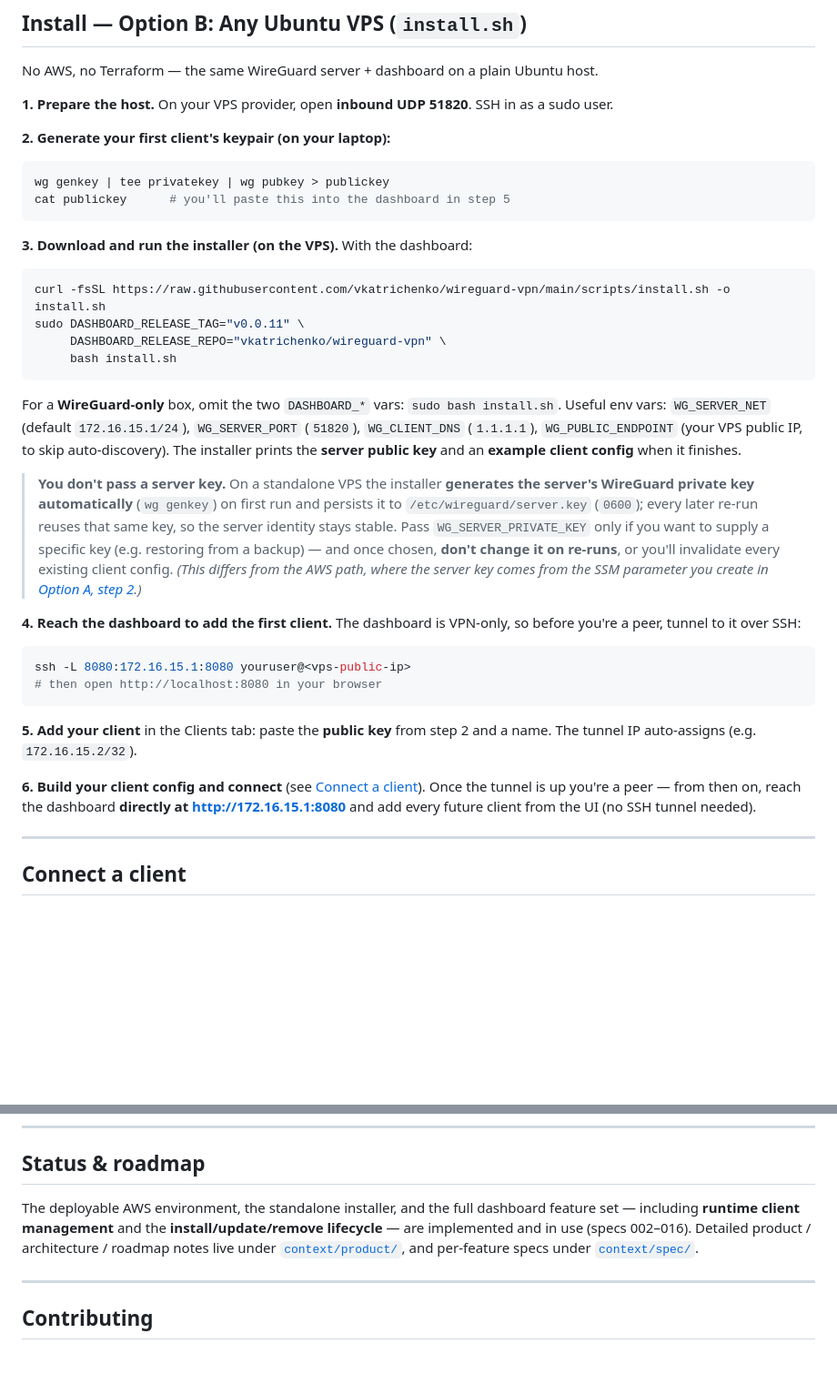
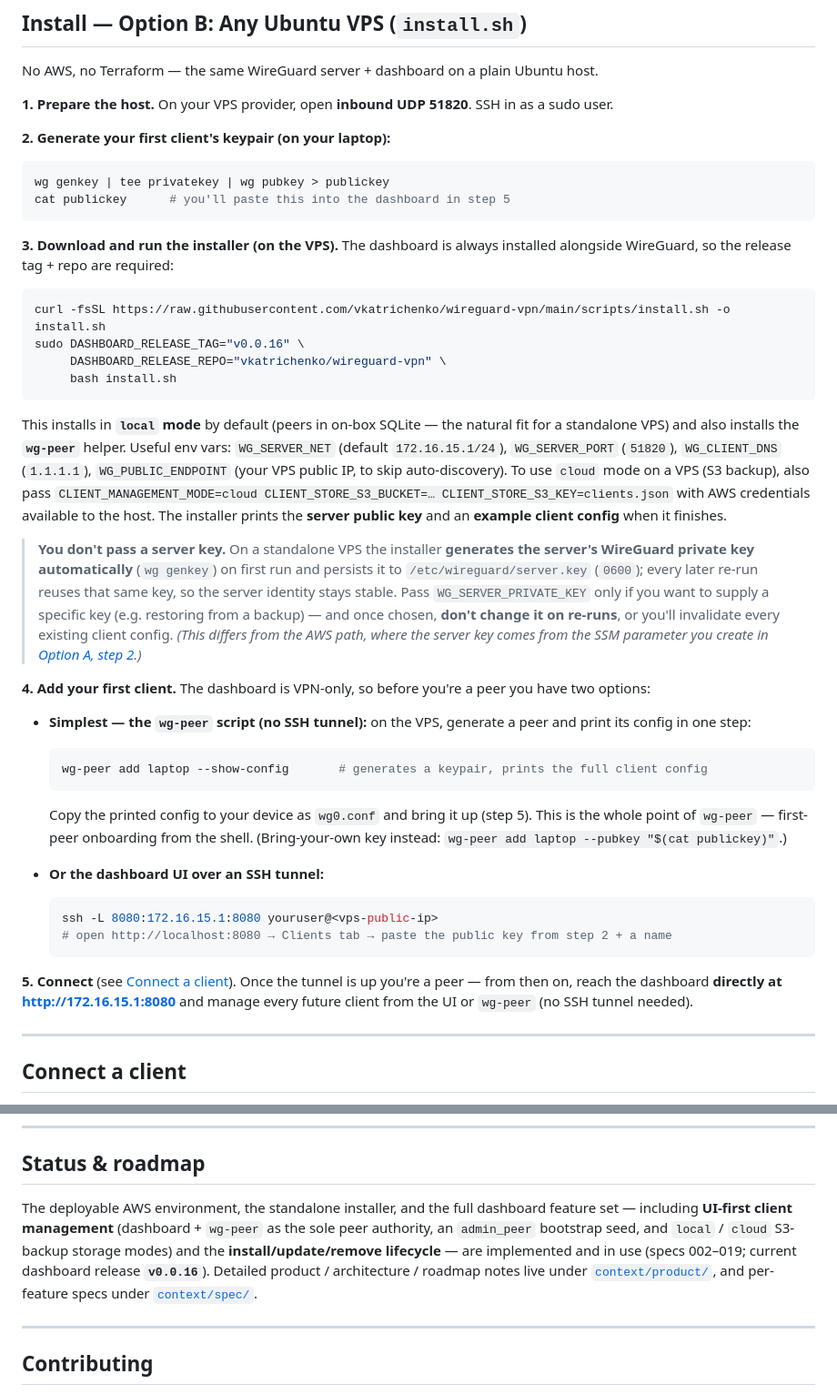
Before and after one commit to vkatrichenko/wireguard-vpn, a Markdown page: README.md, 2 parts joined by grey strips. Shown at 91% size. Rendered like a GitHub page; blank space fills up the shorter version.

````diff
--- a/README.md
+++ b/README.md
@@ -181,29 +194,37 @@ wg genkey | tee privatekey | wg pubkey > publickey
 cat publickey      # you'll paste this into the dashboard in step 5
 ```
 
-**3. Download and run the installer (on the VPS).** With the dashboard:
+**3. Download and run the installer (on the VPS).** The dashboard is always installed alongside WireGuard, so the release tag + repo are required:
 
 ```bash
 curl -fsSL https://raw.githubusercontent.com/vkatrichenko/wireguard-vpn/main/scripts/install.sh -o install.sh
-sudo DASHBOARD_RELEASE_TAG="v0.0.11" \
+sudo DASHBOARD_RELEASE_TAG="v0.0.16" \
      DASHBOARD_RELEASE_REPO="vkatrichenko/wireguard-vpn" \
      bash install.sh
 ```
 
-For a **WireGuard-only** box, omit the two `DASHBOARD_*` vars: `sudo bash install.sh`. Useful env vars: `WG_SERVER_NET` (default `172.16.15.1/24`), `WG_SERVER_PORT` (`51820`), `WG_CLIENT_DNS` (`1.1.1.1`), `WG_PUBLIC_ENDPOINT` (your VPS public IP, to skip auto-discovery). The installer prints the **server public key** and an **example client config** when it finishes.
+This installs in **`local` mode** by default (peers in on-box SQLite — the natural fit for a standalone VPS) and also installs the **`wg-peer`** helper. Useful env vars: `WG_SERVER_NET` (default `172.16.15.1/24`), `WG_SERVER_PORT` (`51820`), `WG_CLIENT_DNS` (`1.1.1.1`), `WG_PUBLIC_ENDPOINT` (your VPS public IP, to skip auto-discovery). To use `cloud` mode on a VPS (S3 backup), also pass `CLIENT_MANAGEMENT_MODE=cloud CLIENT_STORE_S3_BUCKET=… CLIENT_STORE_S3_KEY=clients.json` with AWS credentials available to the host. The installer prints the **server public key** and an **example client config** when it finishes.
 
 > **You don't pass a server key.** On a standalone VPS the installer **generates the server's WireGuard private key automatically** (`wg genkey`) on first run and persists it to `/etc/wireguard/server.key` (`0600`); every later re-run reuses that same key, so the server identity stays stable. Pass `WG_SERVER_PRIVATE_KEY` only if you want to supply a specific key (e.g. restoring from a backup) — and once chosen, **don't change it on re-runs**, or you'll invalidate every existing client config. _(This differs from the AWS path, where the server key comes from the SSM parameter you create in [Option A, step 2](#install--option-a-aws-terraform).)_
 
-**4. Reach the dashboard to add the first client.** The dashboard is VPN-only, so before you're a peer, tunnel to it over SSH:
+**4. Add your first client.** The dashboard is VPN-only, so before you're a peer you have two options:
 
-```bash
-ssh -L 8080:172.16.15.1:8080 youruser@<vps-public-ip>
-# then open http://localhost:8080 in your browser
-```
+- **Simplest — the `wg-peer` script (no SSH tunnel):** on the VPS, generate a peer and print its config in one step:
 
-**5. Add your client** in the Clients tab: paste the **public key** from step 2 and a name. The tunnel IP auto-assigns (e.g. `172.16.15.2/32`).
+  ```bash
+  wg-peer add laptop --show-config       # generates a keypair, prints the full client config
+  ```
 
-**6. Build your client config and connect** (see [Connect a client](#connect-a-client)). Once the tunnel is up you're a peer — from then on, reach the dashboard **directly at http://172.16.15.1:8080** and add every future client from the UI (no SSH tunnel needed).
+  Copy the printed config to your device as `wg0.conf` and bring it up (step 5). This is the whole point of `wg-peer` — first-peer onboarding from the shell. (Bring-your-own key instead: `wg-peer add laptop --pubkey "$(cat publickey)"`.)
+
+- **Or the dashboard UI over an SSH tunnel:**
+
+  ```bash
+  ssh -L 8080:172.16.15.1:8080 youruser@<vps-public-ip>
+  # open http://localhost:8080 → Clients tab → paste the public key from step 2 + a name
+  ```
+
+**5. Connect** (see [Connect a client](#connect-a-client)). Once the tunnel is up you're a peer — from then on, reach the dashboard **directly at http://172.16.15.1:8080** and manage every future client from the UI or `wg-peer` (no SSH tunnel needed).
 
 ---
 
@@ -327,7 +378,7 @@ LISTEN_ADDR=127.0.0.1:8080 DB_PATH=/tmp/wgd.db go run ./cmd/wireguard-dashboard
 
 ## Status & roadmap
 
-The deployable AWS environment, the standalone installer, and the full dashboard feature set — including **runtime client management** and the **install/update/remove lifecycle** — are implemented and in use (specs 002–016). Detailed product / architecture / roadmap notes live under [`context/product/`](context/product/), and per-feature specs under [`context/spec/`](context/spec/).
+The deployable AWS environment, the standalone installer, and the full dashboard feature set — including **UI-first client management** (dashboard + `wg-peer` as the sole peer authority, an `admin_peer` bootstrap seed, and `local` / `cloud` S3-backup storage modes) and the **install/update/remove lifecycle** — are implemented and in use (specs 002–019; current dashboard release **`v0.0.16`**). Detailed product / architecture / roadmap notes live under [`context/product/`](context/product/), and per-feature specs under [`context/spec/`](context/spec/).
 
 ---
 
````
Also changed, not shown: other parts of README.md (+66 -23 lines).
